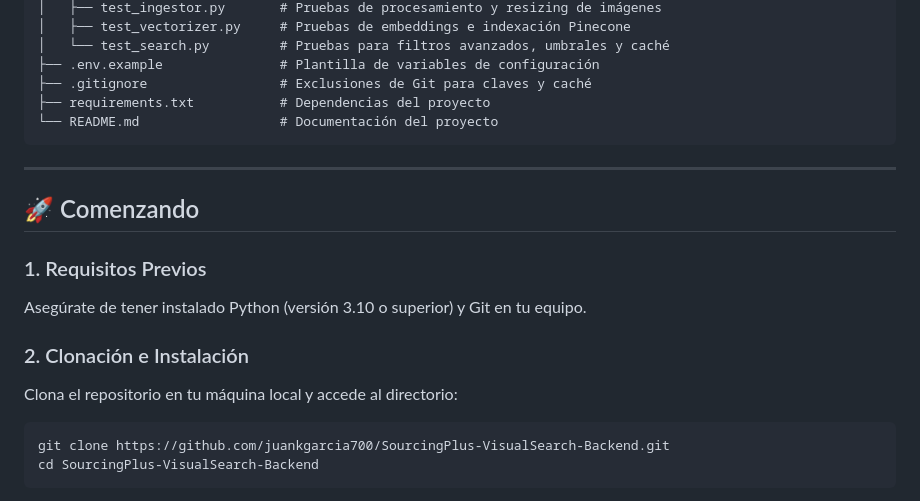
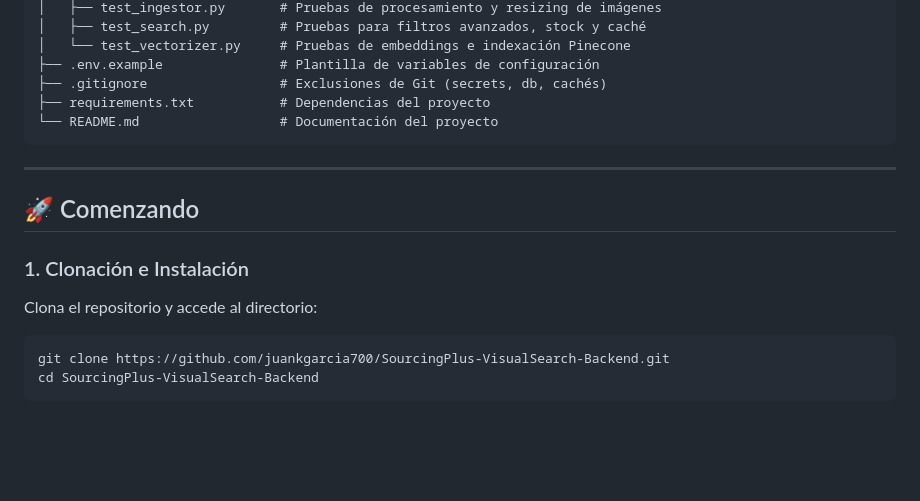
Before and after one commit to juankgarcia700/SourcingPlus-VisualSearch-Backend, a Markdown page: README.md, the part around one of its changes. GitHub-like rendering; blank space fills up the shorter version.

````diff
--- a/README.md
+++ b/README.md
@@ -56,8 +74,8 @@ SourcingPlus-VisualSearch-Backend/
 │   ├── test_ingestor.py       # Pruebas de procesamiento y resizing de imágenes
-│   ├── test_vectorizer.py     # Pruebas de embeddings e indexación Pinecone
-│   └── test_search.py         # Pruebas para filtros avanzados, umbrales y caché
+│   ├── test_search.py         # Pruebas para filtros avanzados, stock y caché
+│   └── test_vectorizer.py     # Pruebas de embeddings e indexación Pinecone
 ├── .env.example               # Plantilla de variables de configuración
-├── .gitignore                 # Exclusiones de Git para claves y caché
+├── .gitignore                 # Exclusiones de Git (secrets, db, cachés)
 ├── requirements.txt           # Dependencias del proyecto
 └── README.md                  # Documentación del proyecto
 ```
@@ -66,11 +84,8 @@ SourcingPlus-VisualSearch-Backend/
 
 ## 🚀 Comenzando
 
-### 1. Requisitos Previos
-Asegúrate de tener instalado Python (versión 3.10 o superior) y Git en tu equipo.
-
-### 2. Clonación e Instalación
-Clona el repositorio en tu máquina local y accede al directorio:
+### 1. Clonación e Instalación
+Clona el repositorio y accede al directorio:
 ```bash
 git clone https://github.com/juankgarcia700/SourcingPlus-VisualSearch-Backend.git
 cd SourcingPlus-VisualSearch-Backend
````
Also changed, not shown: other parts of README.md (+52 -59 lines), docs/SOP.md (added, +72 -0 lines).
